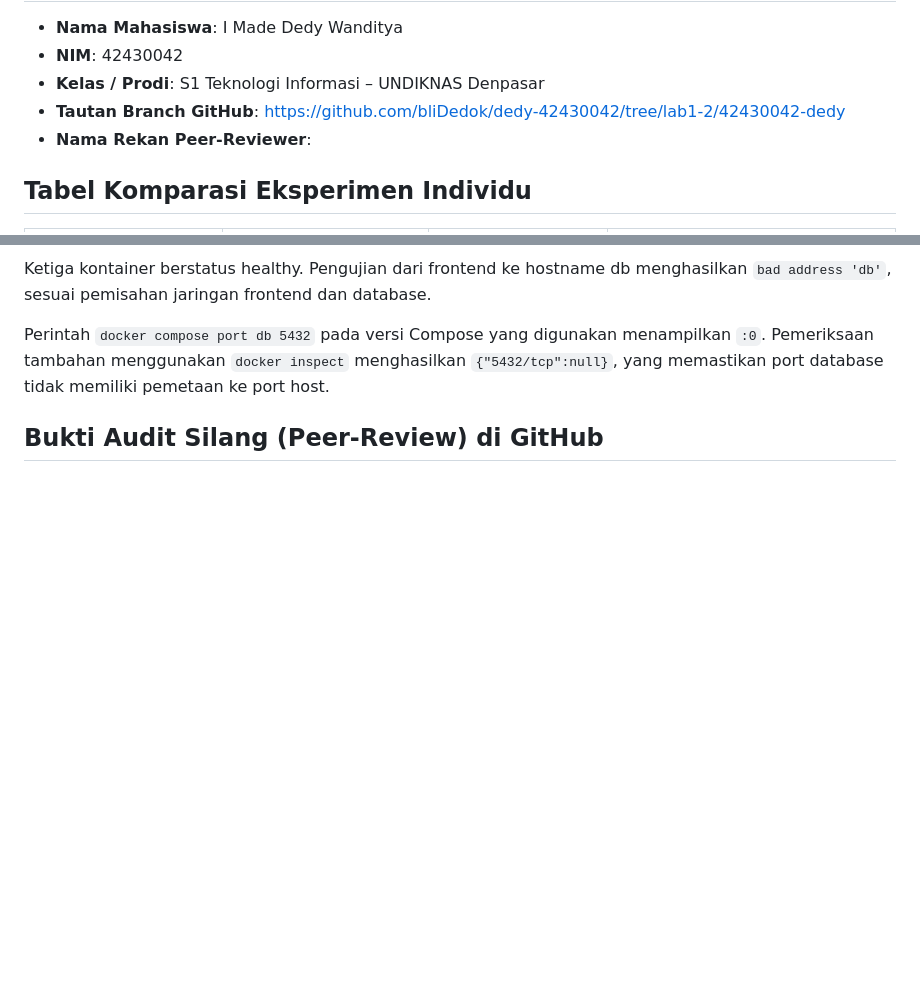
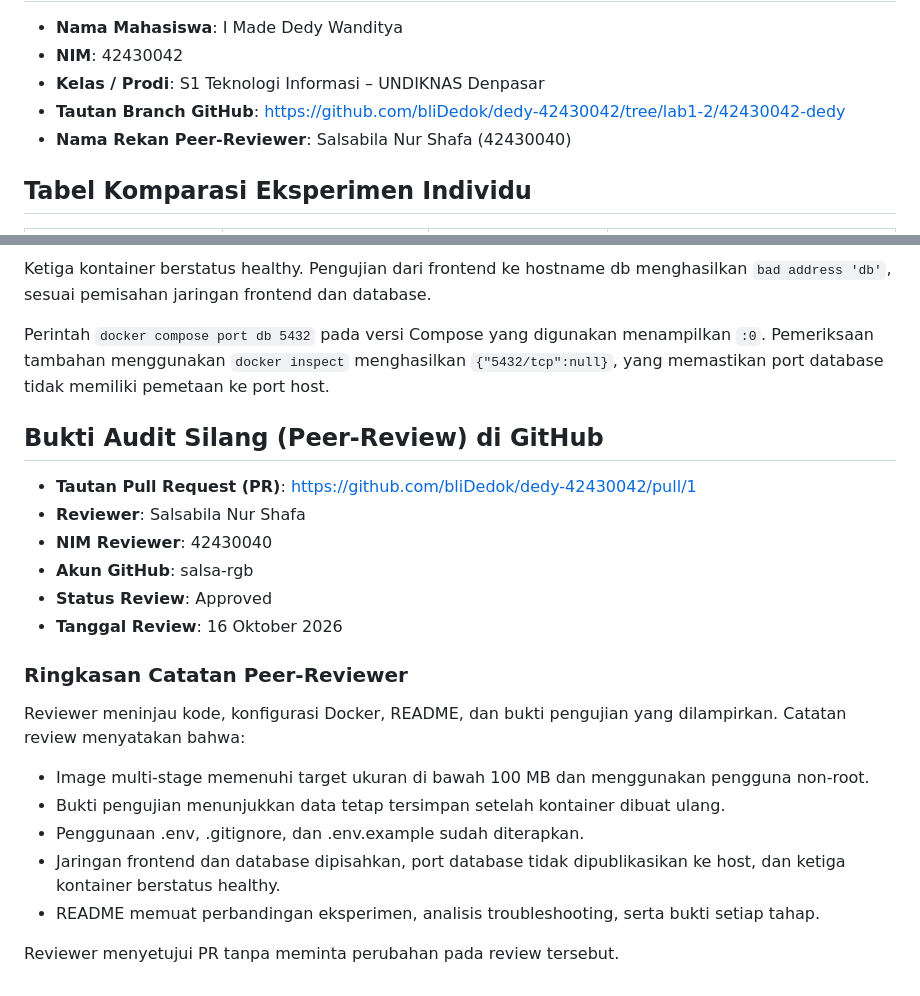
Before and after one commit to bliDedok/dedy-42430042, a Markdown page: README.md, 2 parts joined by grey strips. GitHub-like rendering; blank space fills up the shorter version.

Commit message:
docs(lab1-2): melengkapi bukti audit silang di README

```diff
--- a/README.md
+++ b/README.md
@@ -4,7 +4,7 @@
 - **NIM**: 42430042
 - **Kelas / Prodi**: S1 Teknologi Informasi – UNDIKNAS Denpasar
 - **Tautan Branch GitHub**: https://github.com/bliDedok/dedy-42430042/tree/lab1-2/42430042-dedy
-- **Nama Rekan Peer-Reviewer**:
+- **Nama Rekan Peer-Reviewer**: Salsabila Nur Shafa (42430040)
 
 ## Tabel Komparasi Eksperimen Individu
 
@@ -322,3 +322,27 @@ digunakan menampilkan `:0`. Pemeriksaan tambahan menggunakan
 port database tidak memiliki pemetaan ke port host.
 
 ## Bukti Audit Silang (Peer-Review) di GitHub
+
+- **Tautan Pull Request (PR)**: https://github.com/bliDedok/dedy-42430042/pull/1
+- **Reviewer**: Salsabila Nur Shafa
+- **NIM Reviewer**: 42430040
+- **Akun GitHub**: salsa-rgb
+- **Status Review**: Approved
+- **Tanggal Review**: 16 Oktober 2026
+
+### Ringkasan Catatan Peer-Reviewer
+
+Reviewer meninjau kode, konfigurasi Docker, README, dan bukti
+pengujian yang dilampirkan. Catatan review menyatakan bahwa:
+
+- Image multi-stage memenuhi target ukuran di bawah 100 MB
+  dan menggunakan pengguna non-root.
+- Bukti pengujian menunjukkan data tetap tersimpan setelah
+  kontainer dibuat ulang.
+- Penggunaan .env, .gitignore, dan .env.example sudah diterapkan.
+- Jaringan frontend dan database dipisahkan, port database tidak
+  dipublikasikan ke host, dan ketiga kontainer berstatus healthy.
+- README memuat perbandingan eksperimen, analisis troubleshooting,
+  serta bukti setiap tahap.
+
+Reviewer menyetujui PR tanpa meminta perubahan pada review tersebut.
```
